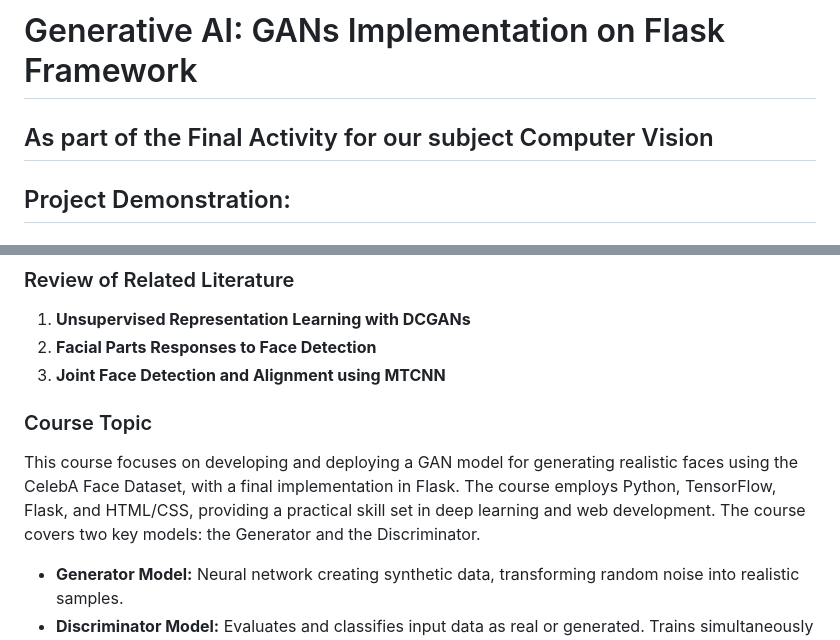
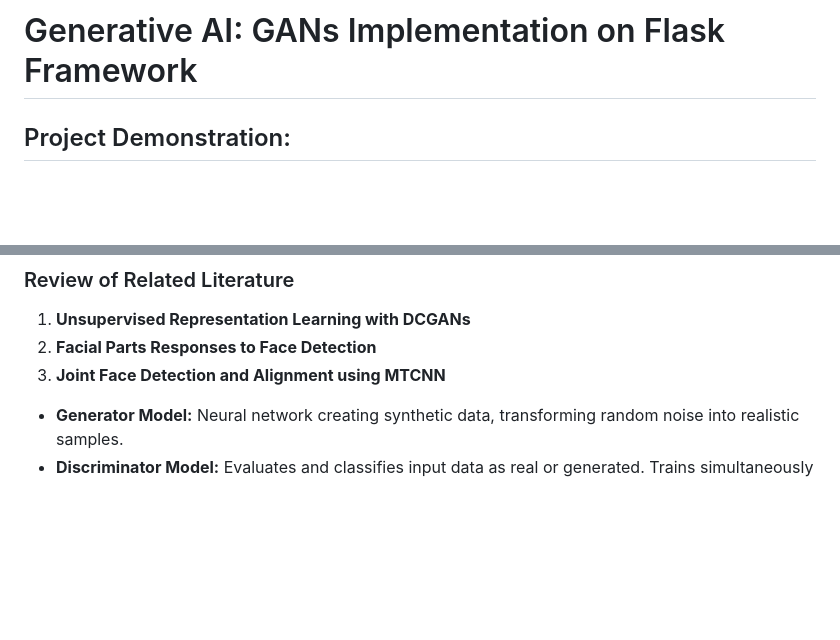
Before and after one commit to MDD1299/computer-vision-finals, a Markdown page: README.md, 2 parts joined by grey strips. GitHub-like rendering; blank space fills up the shorter version.

```diff
--- a/README.md
+++ b/README.md
@@ -1,6 +1,4 @@
 # Generative AI: GANs Implementation on Flask Framework
-
-## As part of the Final Activity for our subject Computer Vision
 
 ## Project Demonstration:
 ### https://drive.google.com/drive/u/2/folders/1Sxlsy1trq8g9pfVCikwrfEwfNZ1L5svf
@@ -13,9 +11,6 @@ Generative Adversarial Networks (GANs) represent a cutting-edge approach in gene
 1. **Unsupervised Representation Learning with DCGANs**
 2. **Facial Parts Responses to Face Detection**
 3. **Joint Face Detection and Alignment using MTCNN**
-
-### Course Topic
-This course focuses on developing and deploying a GAN model for generating realistic faces using the CelebA Face Dataset, with a final implementation in Flask. The course employs Python, TensorFlow, Flask, and HTML/CSS, providing a practical skill set in deep learning and web development. The course covers two key models: the Generator and the Discriminator.
 
 - **Generator Model:** Neural network creating synthetic data, transforming random noise into realistic samples.
 - **Discriminator Model:** Evaluates and classifies input data as real or generated. Trains simultaneously with the Generator in an adversarial loop.
```
